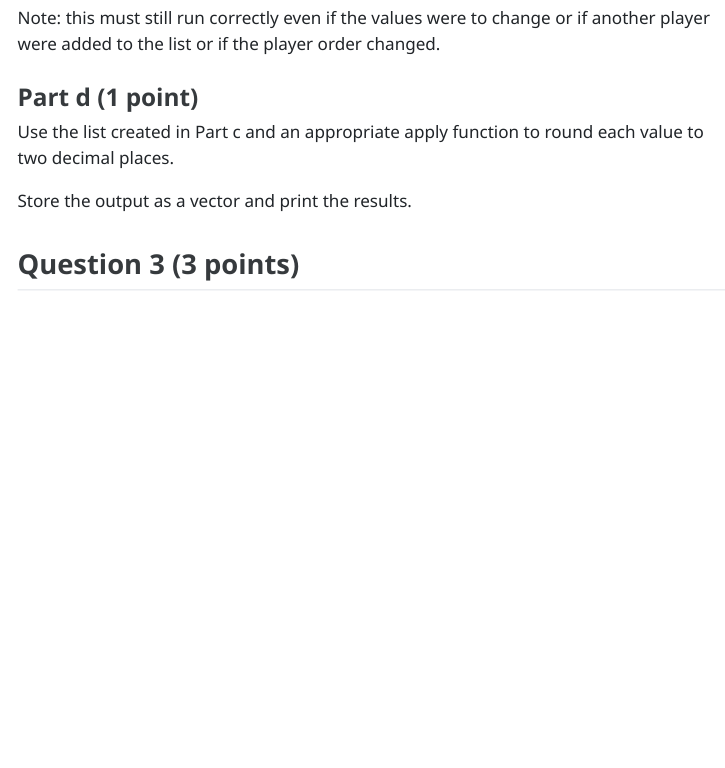
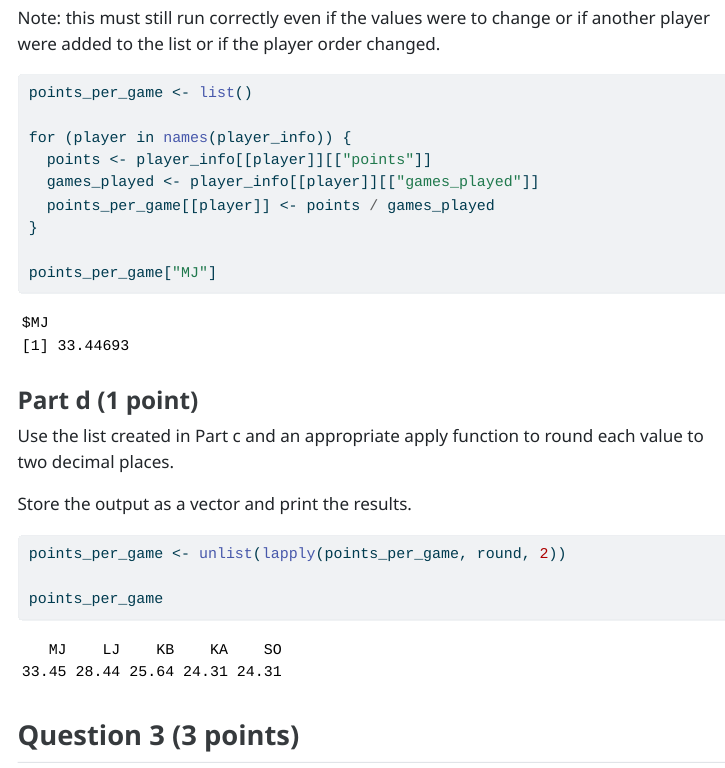
Before and after one commit to dylanryan2/Ryan_Dylan_201_A06, a Quarto document (template_A06.qmd): the page in a window 1100 px wide, from 5600 px down. The pictures show the output file template_A06.html that the author committed with the source, opened offline; menus at the side of the page are left out; long lines of code are wrapped.

Commit message:
question 2 part c and d uncommented

````diff
--- a/template_A06.qmd
+++ b/template_A06.qmd
@@ -139,7 +139,15 @@ Hint: initialize an empty list
 Note: this must still run correctly even if the values were to change or if another player were added to the list or if the player order changed.
 
 ```{r}
+points_per_game <- list()
 
+for (player in names(player_info)) {
+  points <- player_info[[player]][["points"]]
+  games_played <- player_info[[player]][["games_played"]]
+  points_per_game[[player]] <- points / games_played
+}
+
+points_per_game["MJ"]
 ```
 
 
@@ -150,7 +158,9 @@ Use the list created in Part c and an appropriate apply function to round each v
 Store the output as a vector and print the results.
 
 ```{r}
+points_per_game <- unlist(lapply(points_per_game, round, 2))
 
+points_per_game
 ```
 
 
````
Also changed, not shown: template_A06.html.
